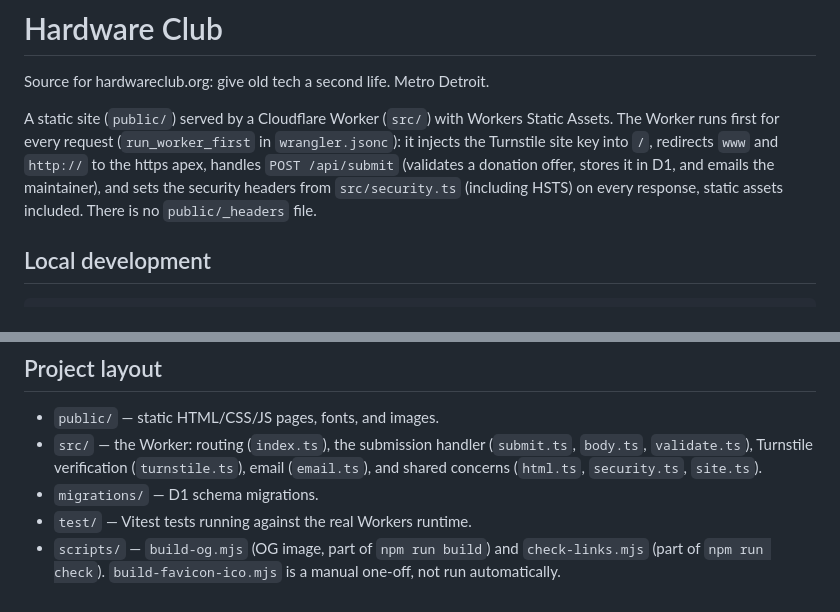
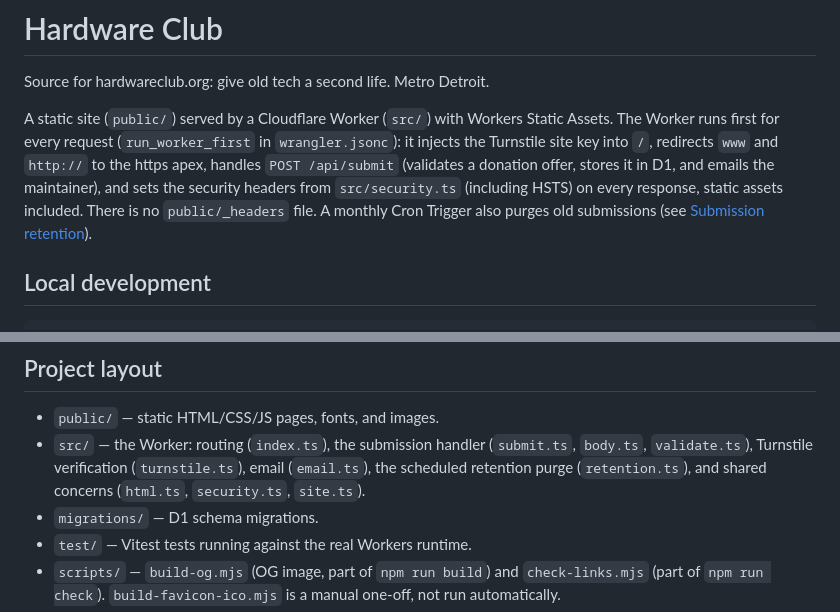
Before and after one commit to HozzyHub/hardwareclub.org, a Markdown page: README.md, 2 parts joined by grey strips. GitHub-like rendering.

Commit message:
no-mistakes(document): Document retention cron in README overview and layout

```diff
--- a/README.md
+++ b/README.md
@@ -8,7 +8,8 @@ Static Assets. The Worker runs first for every request (`run_worker_first` in
 and `http://` to the https apex, handles `POST /api/submit` (validates a
 donation offer, stores it in D1, and emails the maintainer), and sets the
 security headers from `src/security.ts` (including HSTS) on every response,
-static assets included. There is no `public/_headers` file.
+static assets included. There is no `public/_headers` file. A monthly Cron
+Trigger also purges old submissions (see [Submission retention](#submission-retention)).
 
 ## Local development
 
@@ -89,7 +90,8 @@ Before the first real deploy is useful in production:
 - `public/` — static HTML/CSS/JS pages, fonts, and images.
 - `src/` — the Worker: routing (`index.ts`), the submission handler
   (`submit.ts`, `body.ts`, `validate.ts`), Turnstile verification
-  (`turnstile.ts`), email (`email.ts`), and shared concerns (`html.ts`,
+  (`turnstile.ts`), email (`email.ts`), the scheduled retention purge
+  (`retention.ts`), and shared concerns (`html.ts`,
   `security.ts`, `site.ts`).
 - `migrations/` — D1 schema migrations.
 - `test/` — Vitest tests running against the real Workers runtime.
```
